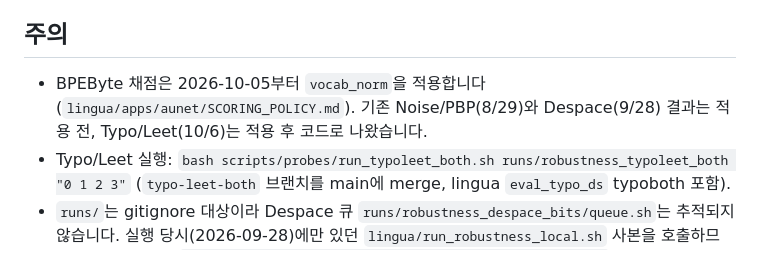
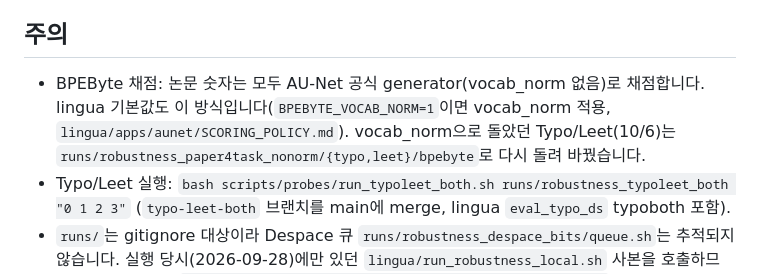
Before and after one commit to hyunW3/AUNet_reproduce, a Markdown page: scripts/probes/ROBUSTNESS_PAPER.md, the part around the change. Rendered like a GitHub page.

Commit message:
ROBUSTNESS_PAPER.md: BPEByte scored with the official generator everywhere (lingua default)

```diff
--- a/scripts/probes/ROBUSTNESS_PAPER.md
+++ b/scripts/probes/ROBUSTNESS_PAPER.md
@@ -38,7 +38,7 @@ PBP·Despace 원시 실행에는 BoolQ 결과도 들어 있지만 표에서는
 
 ## 주의
 
-- BPEByte 채점은 2026-10-05부터 `vocab_norm`을 적용합니다(`lingua/apps/aunet/SCORING_POLICY.md`). 기존 Noise/PBP(8/29)와 Despace(9/28) 결과는 적용 전, Typo/Leet(10/6)는 적용 후 코드로 나왔습니다.
+- BPEByte 채점: 논문 숫자는 모두 AU-Net 공식 generator(vocab_norm 없음)로 채점합니다. lingua 기본값도 이 방식입니다(`BPEBYTE_VOCAB_NORM=1`이면 vocab_norm 적용, `lingua/apps/aunet/SCORING_POLICY.md`). vocab_norm으로 돌았던 Typo/Leet(10/6)는 `runs/robustness_paper4task_nonorm/{typo,leet}/bpebyte`로 다시 돌려 바꿨습니다.
 - Typo/Leet 실행: `bash scripts/probes/run_typoleet_both.sh runs/robustness_typoleet_both "0 1 2 3"` (`typo-leet-both` 브랜치를 main에 merge, lingua `eval_typo_ds` typoboth 포함).
 - `runs/`는 gitignore 대상이라 Despace 큐 `runs/robustness_despace_bits/queue.sh`는 추적되지 않습니다. 실행 당시(2026-09-28)에만 있던 `lingua/run_robustness_local.sh` 사본을 호출하므로, 재실행할 때는 `lingua/scripts/eval/robustness/run_robustness_local.sh`를 쓰면 됩니다. 결과는 이미 있어 표 생성에는 영향이 없습니다.
 - 메인 표 ± CI: Noise/Despace는 `reports/ci_main_table/ci_both4.json`(생성 스크립트는 저장소에 없음), Typo/Leet는 `reports/ci_main_table/ci_typoleet_both.py` → `ci_typoleet_both.json`입니다.
```
